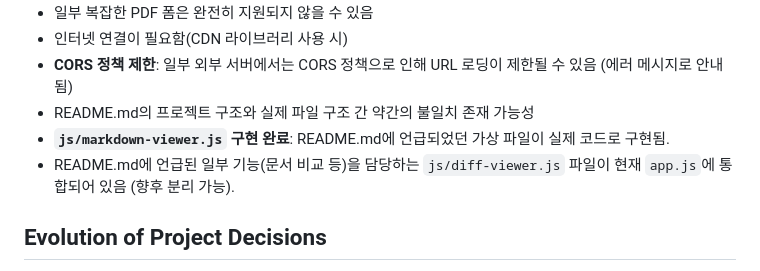
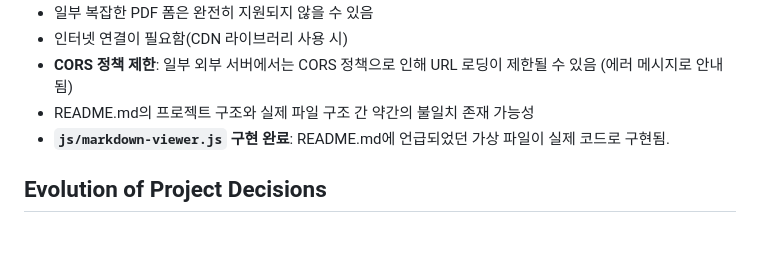
Before and after one commit to jaehwang/doc_viewer, a Markdown page: memory-bank/progress.md, the part around the change. Rendered like a GitHub page; blank space fills up the shorter version.

Commit message:
diff-viewer.js 관련 내용 삭제

```diff
--- a/memory-bank/progress.md
+++ b/memory-bank/progress.md
@@ -62,7 +62,6 @@
 * **CORS 정책 제한**: 일부 외부 서버에서는 CORS 정책으로 인해 URL 로딩이 제한될 수 있음 (에러 메시지로 안내됨)
 * README.md의 프로젝트 구조와 실제 파일 구조 간 약간의 불일치 존재 가능성
 * **`js/markdown-viewer.js` 구현 완료**: README.md에 언급되었던 가상 파일이 실제 코드로 구현됨.
-* README.md에 언급된 일부 기능(문서 비교 등)을 담당하는 `js/diff-viewer.js` 파일이 현재 `app.js`에 통합되어 있음 (향후 분리 가능).
 
 ## Evolution of Project Decisions
 
```
